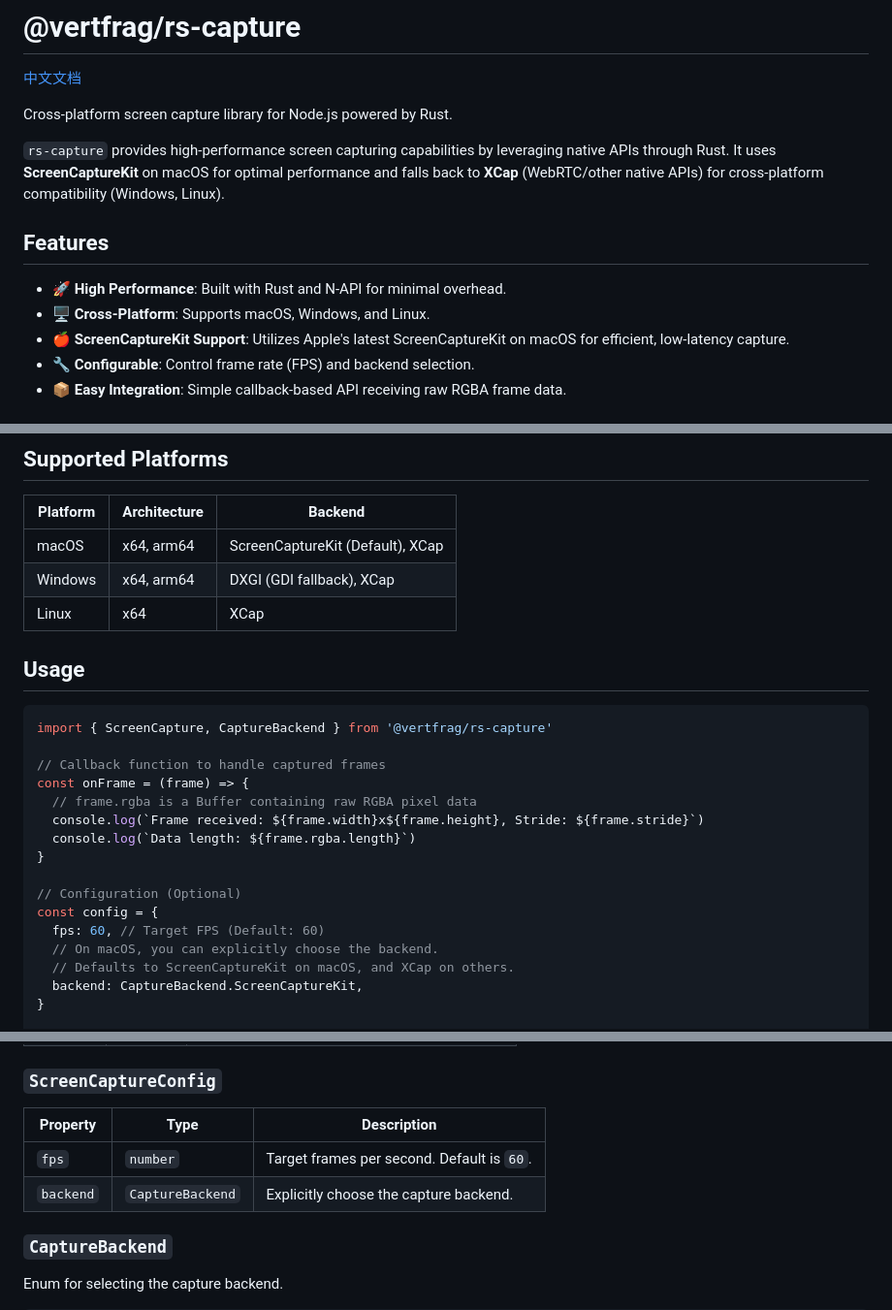
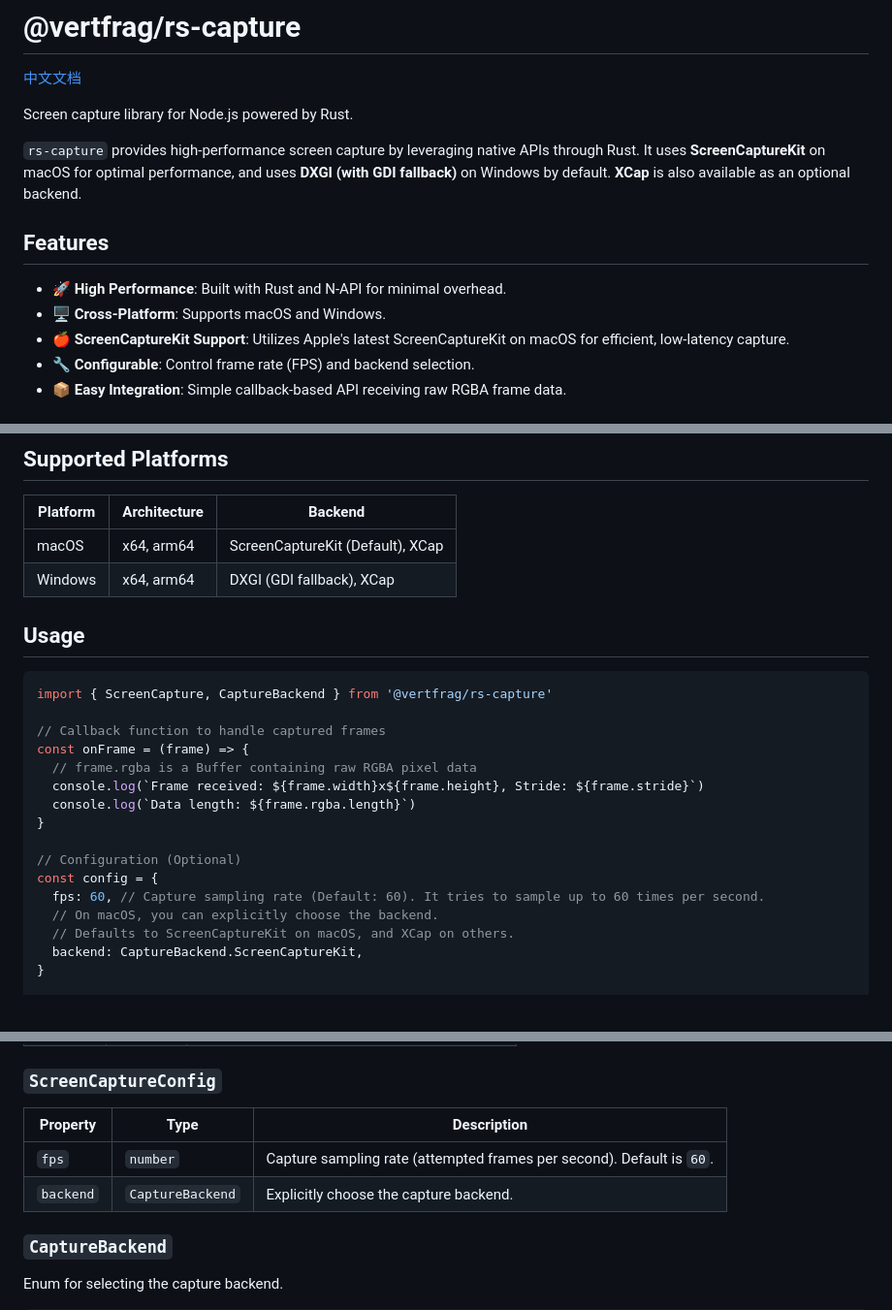
Before and after one commit to Steve245270533/rs-capture, a Markdown page: README.md, 3 parts joined by grey strips. Shown at 97% size. GitHub-like rendering.

Commit message:
docs: update README.md

```diff
--- a/README.md
+++ b/README.md
@@ -2,14 +2,14 @@
 
 [中文文档](./README.zh-CN.md)
 
-Cross-platform screen capture library for Node.js powered by Rust.
+Screen capture library for Node.js powered by Rust.
 
-`rs-capture` provides high-performance screen capturing capabilities by leveraging native APIs through Rust. It uses **ScreenCaptureKit** on macOS for optimal performance and falls back to **XCap** (WebRTC/other native APIs) for cross-platform compatibility (Windows, Linux).
+`rs-capture` provides high-performance screen capture by leveraging native APIs through Rust. It uses **ScreenCaptureKit** on macOS for optimal performance, and uses **DXGI (with GDI fallback)** on Windows by default. **XCap** is also available as an optional backend.
 
 ## Features
 
 - 🚀 **High Performance**: Built with Rust and N-API for minimal overhead.
-- 🖥️ **Cross-Platform**: Supports macOS, Windows, and Linux.
+- 🖥️ **Cross-Platform**: Supports macOS and Windows.
 - 🍎 **ScreenCaptureKit Support**: Utilizes Apple's latest ScreenCaptureKit on macOS for efficient, low-latency capture.
 - 🔧 **Configurable**: Control frame rate (FPS) and backend selection.
 - 📦 **Easy Integration**: Simple callback-based API receiving raw RGBA frame data.
@@ -28,7 +28,6 @@ pnpm add @vertfrag/rs-capture
 | -------- | ------------ | -------------------------------- |
 | macOS    | x64, arm64   | ScreenCaptureKit (Default), XCap |
 | Windows  | x64, arm64   | DXGI (GDI fallback), XCap        |
-| Linux    | x64          | XCap                             |
 
 ## Usage
 
@@ -44,7 +43,7 @@ const onFrame = (frame) => {
 
 // Configuration (Optional)
 const config = {
-  fps: 60, // Target FPS (Default: 60)
+  fps: 60, // Capture sampling rate (Default: 60). It tries to sample up to 60 times per second.
   // On macOS, you can explicitly choose the backend.
   // Defaults to ScreenCaptureKit on macOS, and XCap on others.
   backend: CaptureBackend.ScreenCaptureKit,
@@ -111,10 +110,10 @@ The object passed to the callback function.
 
 ### `ScreenCaptureConfig`
 
-| Property  | Type             | Description                                |
-| --------- | ---------------- | ------------------------------------------ |
-| `fps`     | `number`         | Target frames per second. Default is `60`. |
-| `backend` | `CaptureBackend` | Explicitly choose the capture backend.     |
+| Property  | Type             | Description                                                           |
+| --------- | ---------------- | --------------------------------------------------------------------- |
+| `fps`     | `number`         | Capture sampling rate (attempted frames per second). Default is `60`. |
+| `backend` | `CaptureBackend` | Explicitly choose the capture backend.                                |
 
 ### `CaptureBackend`
 
```
Also changed, not shown: other parts of README.md (+1 -1 lines), README.zh-CN.md (+9 -10 lines).
